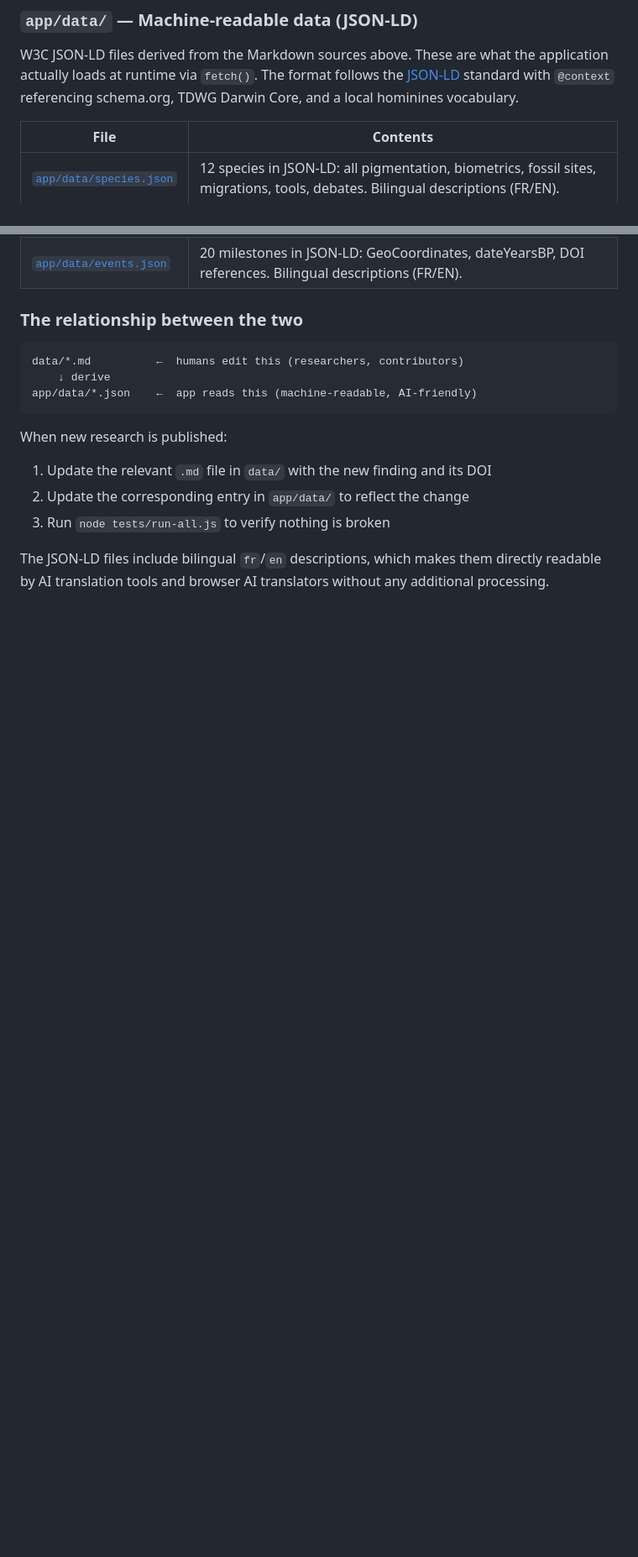
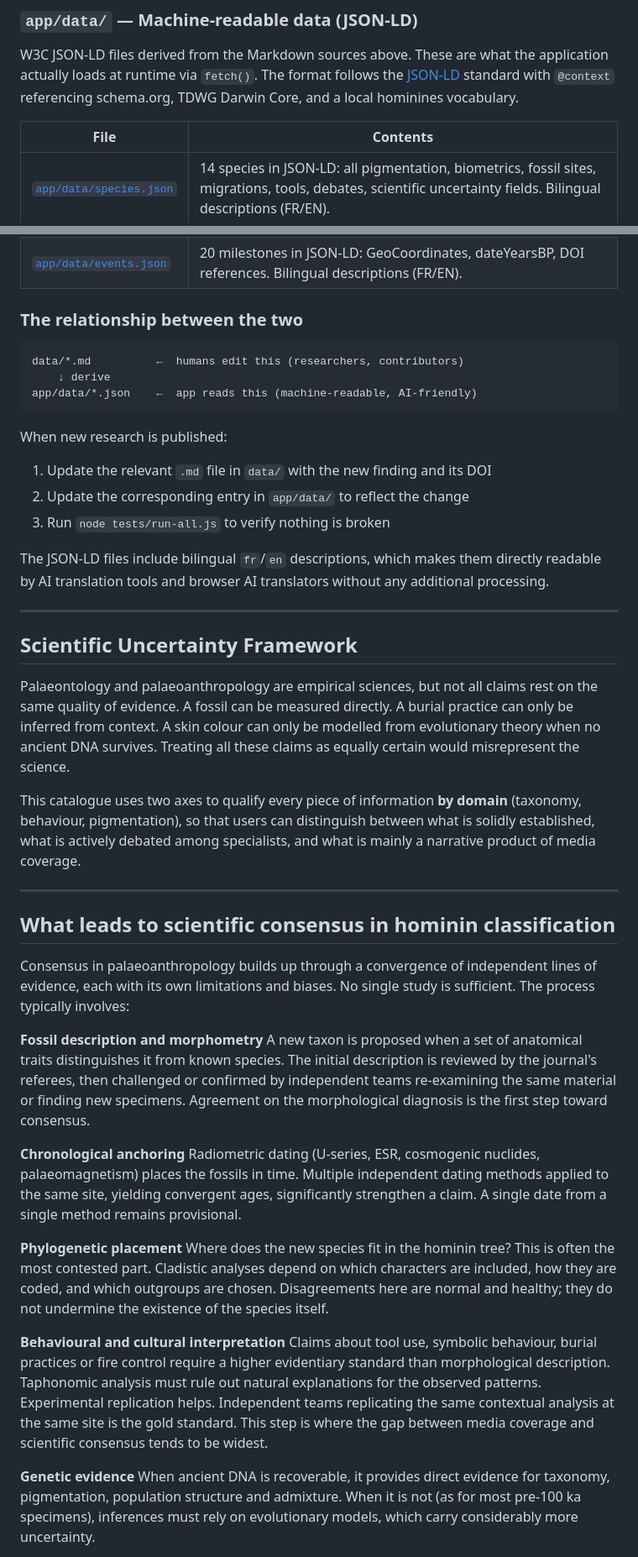
Before and after one commit to fdepierre/hominines-origins, a Markdown page: README.md, 2 parts joined by grey strips. Shown at 84% size. Drawn GitHub-style; blank space fills up the shorter version.

```diff
--- a/README.md
+++ b/README.md
@@ -79,7 +79,7 @@ W3C JSON-LD files derived from the Markdown sources above. These are what the ap
 
 | File | Contents |
 |------|----------|
-| [`app/data/species.json`](app/data/species.json) | 12 species in JSON-LD: all pigmentation, biometrics, fossil sites, migrations, tools, debates. Bilingual descriptions (FR/EN). |
+| [`app/data/species.json`](app/data/species.json) | 14 species in JSON-LD: all pigmentation, biometrics, fossil sites, migrations, tools, debates, scientific uncertainty fields. Bilingual descriptions (FR/EN). |
 | [`app/data/events.json`](app/data/events.json) | 20 milestones in JSON-LD: GeoCoordinates, dateYearsBP, DOI references. Bilingual descriptions (FR/EN). |
 
 ### The relationship between the two
@@ -96,3 +96,33 @@ When new research is published:
 3. Run `node tests/run-all.js` to verify nothing is broken
 
 The JSON-LD files include bilingual `fr`/`en` descriptions, which makes them directly readable by AI translation tools and browser AI translators without any additional processing.
+
+---
+
+## Scientific Uncertainty Framework
+
+Palaeontology and palaeoanthropology are empirical sciences, but not all claims rest on the same quality of evidence. A fossil can be measured directly. A burial practice can only be inferred from context. A skin colour can only be modelled from evolutionary theory when no ancient DNA survives. Treating all these claims as equally certain would misrepresent the science.
+
+This catalogue uses two axes to qualify every piece of information **by domain** (taxonomy, behaviour, pigmentation), so that users can distinguish between what is solidly established, what is actively debated among specialists, and what is mainly a narrative product of media coverage.
+
+---
+
+## What leads to scientific consensus in hominin classification
+
+Consensus in palaeoanthropology builds up through a convergence of independent lines of evidence, each with its own limitations and biases. No single study is sufficient. The process typically involves:
+
+**Fossil description and morphometry**
+A new taxon is proposed when a set of anatomical traits distinguishes it from known species. The initial description is reviewed by the journal's referees, then challenged or confirmed by independent teams re-examining the same material or finding new specimens. Agreement on the morphological diagnosis is the first step toward consensus.
+
+**Chronological anchoring**
+Radiometric dating (U-series, ESR, cosmogenic nuclides, palaeomagnetism) places the fossils in time. Multiple independent dating methods applied to the same site, yielding convergent ages, significantly strengthen a claim. A single date from a single method remains provisional.
+
+**Phylogenetic placement**
+Where does the new species fit in the hominin tree? This is often the most contested part. Cladistic analyses depend on which characters are included, how they are coded, and which outgroups are chosen. Disagreements here are normal and healthy; they do not undermine the existence of the species itself.
+
+**Behavioural and cultural interpretation**
+Claims about tool use, symbolic behaviour, burial practices or fire control require a higher evidentiary standard than morphological description. Taphonomic analysis must rule out natural explanations for the observed patterns. Experimental replication helps. Independent teams replicating the same contextual analysis at the same site is the gold standard. This step is where the gap between media coverage and scientific consensus tends to be widest.
+
+**Genetic evidence**
+When ancient DNA is recoverable, it provides direct evidence for taxonomy, pigmentation, population structure and admixture. When it is not (as for most pre-100 ka specimens), inferences must rely on evolutionary models, which carry considerably more uncertainty.
+
```
Also changed, not shown: other parts of README.md (+29 -0 lines).
